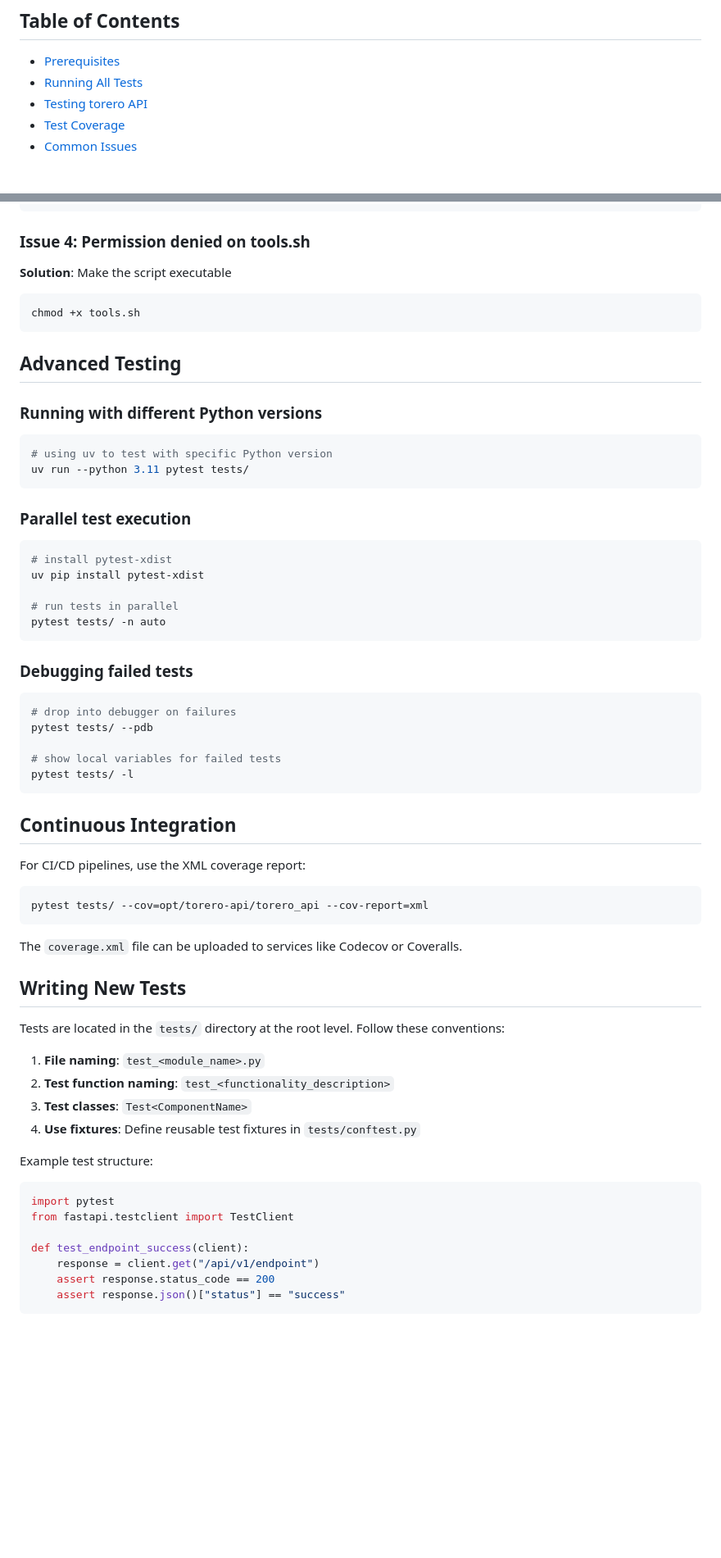
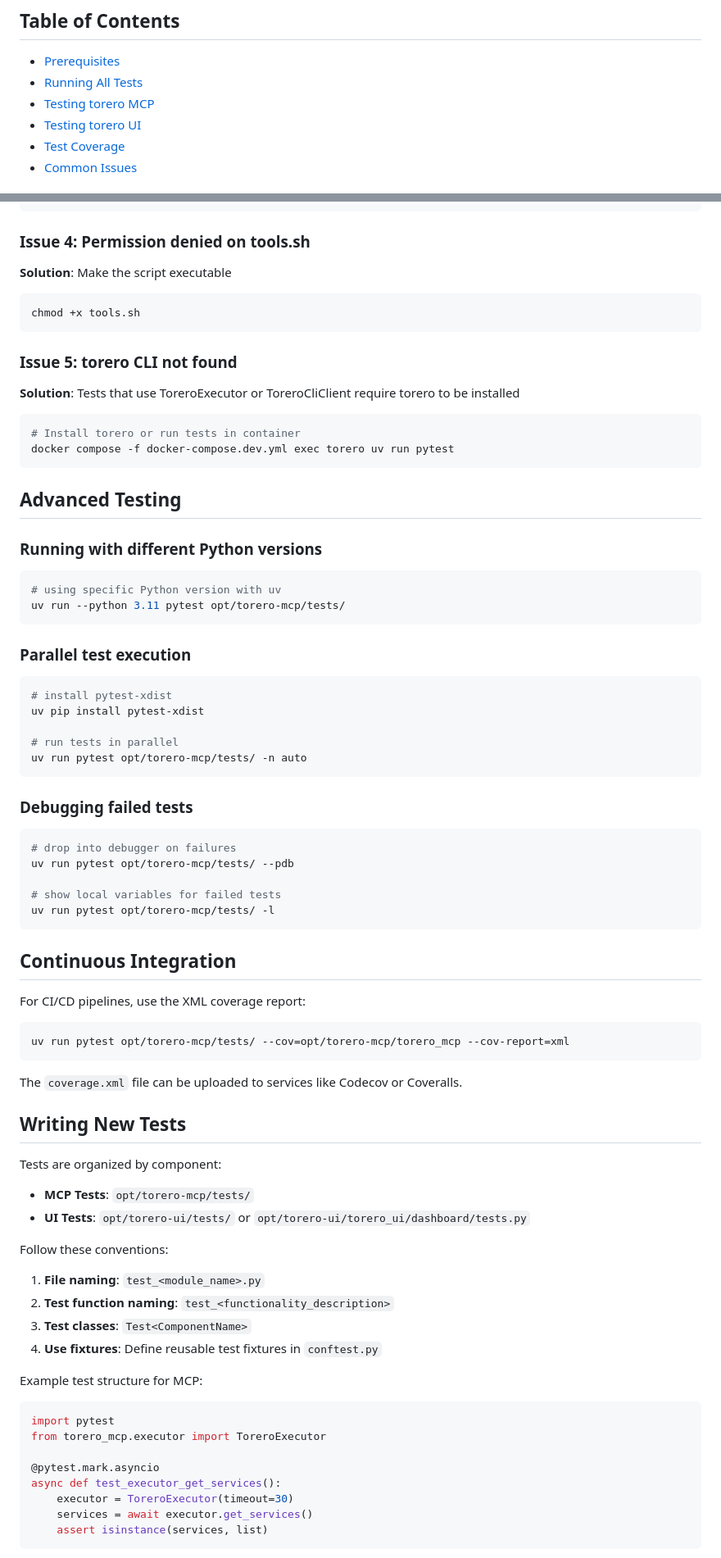
Before and after one commit to wcollins/torero-container, a Markdown page: docs/tests.md, 2 parts joined by grey strips. Shown at 82% size. GitHub-like rendering; blank space fills up the shorter version.

````diff
--- a/docs/tests.md
+++ b/docs/tests.md
@@ -4,7 +4,8 @@ This guide provides step-by-step instructions for running tests across the torer
 ## Table of Contents
 - [Prerequisites](#prerequisites)
 - [Running All Tests](#running-all-tests)
-- [Testing torero API](#testing-torero-api)
+- [Testing torero MCP](#testing-torero-mcp)
+- [Testing torero UI](#testing-torero-ui)
 - [Test Coverage](#test-coverage)
 - [Common Issues](#common-issues)
 
@@ -157,13 +176,21 @@ cd /path/to/torero-container
 chmod +x tools.sh
 ```
 
+### Issue 5: torero CLI not found
+
+**Solution**: Tests that use ToreroExecutor or ToreroCliClient require torero to be installed
+```bash
+# Install torero or run tests in container
+docker compose -f docker-compose.dev.yml exec torero uv run pytest
+```
+
 ## Advanced Testing
 
 ### Running with different Python versions
 
 ```bash
-# using uv to test with specific Python version
-uv run --python 3.11 pytest tests/
+# using specific Python version with uv
+uv run --python 3.11 pytest opt/torero-mcp/tests/
 ```
 
 ### Parallel test execution
@@ -173,17 +200,17 @@ uv run --python 3.11 pytest tests/
 uv pip install pytest-xdist
 
 # run tests in parallel
-pytest tests/ -n auto
+uv run pytest opt/torero-mcp/tests/ -n auto
 ```
 
 ### Debugging failed tests
 
 ```bash
 # drop into debugger on failures
-pytest tests/ --pdb
+uv run pytest opt/torero-mcp/tests/ --pdb
 
 # show local variables for failed tests
-pytest tests/ -l
+uv run pytest opt/torero-mcp/tests/ -l
 ```
 
 ## Continuous Integration
@@ -191,28 +218,33 @@ pytest tests/ -l
 For CI/CD pipelines, use the XML coverage report:
 
 ```bash
-pytest tests/ --cov=opt/torero-api/torero_api --cov-report=xml
+uv run pytest opt/torero-mcp/tests/ --cov=opt/torero-mcp/torero_mcp --cov-report=xml
 ```
 
 The `coverage.xml` file can be uploaded to services like Codecov or Coveralls.
 
 ## Writing New Tests
 
-Tests are located in the `tests/` directory at the root level. Follow these conventions:
+Tests are organized by component:
+- **MCP Tests**: `opt/torero-mcp/tests/`
+- **UI Tests**: `opt/torero-ui/tests/` or `opt/torero-ui/torero_ui/dashboard/tests.py`
+
+Follow these conventions:
 
 1. **File naming**: `test_<module_name>.py`
 2. **Test function naming**: `test_<functionality_description>`
 3. **Test classes**: `Test<ComponentName>`
-4. **Use fixtures**: Define reusable test fixtures in `tests/conftest.py`
+4. **Use fixtures**: Define reusable test fixtures in `conftest.py`
 
-Example test structure:
+Example test structure for MCP:
 ```python
 import pytest
-from fastapi.testclient import TestClient
+from torero_mcp.executor import ToreroExecutor
 
-def test_endpoint_success(client):
-    response = client.get("/api/v1/endpoint")
-    assert response.status_code == 200
-    assert response.json()["status"] == "success"
+@pytest.mark.asyncio
+async def test_executor_get_services():
+    executor = ToreroExecutor(timeout=30)
+    services = await executor.get_services()
+    assert isinstance(services, list)
 ```
 
````
Also changed, not shown: other parts of docs/tests.md (+69 -38 lines).
